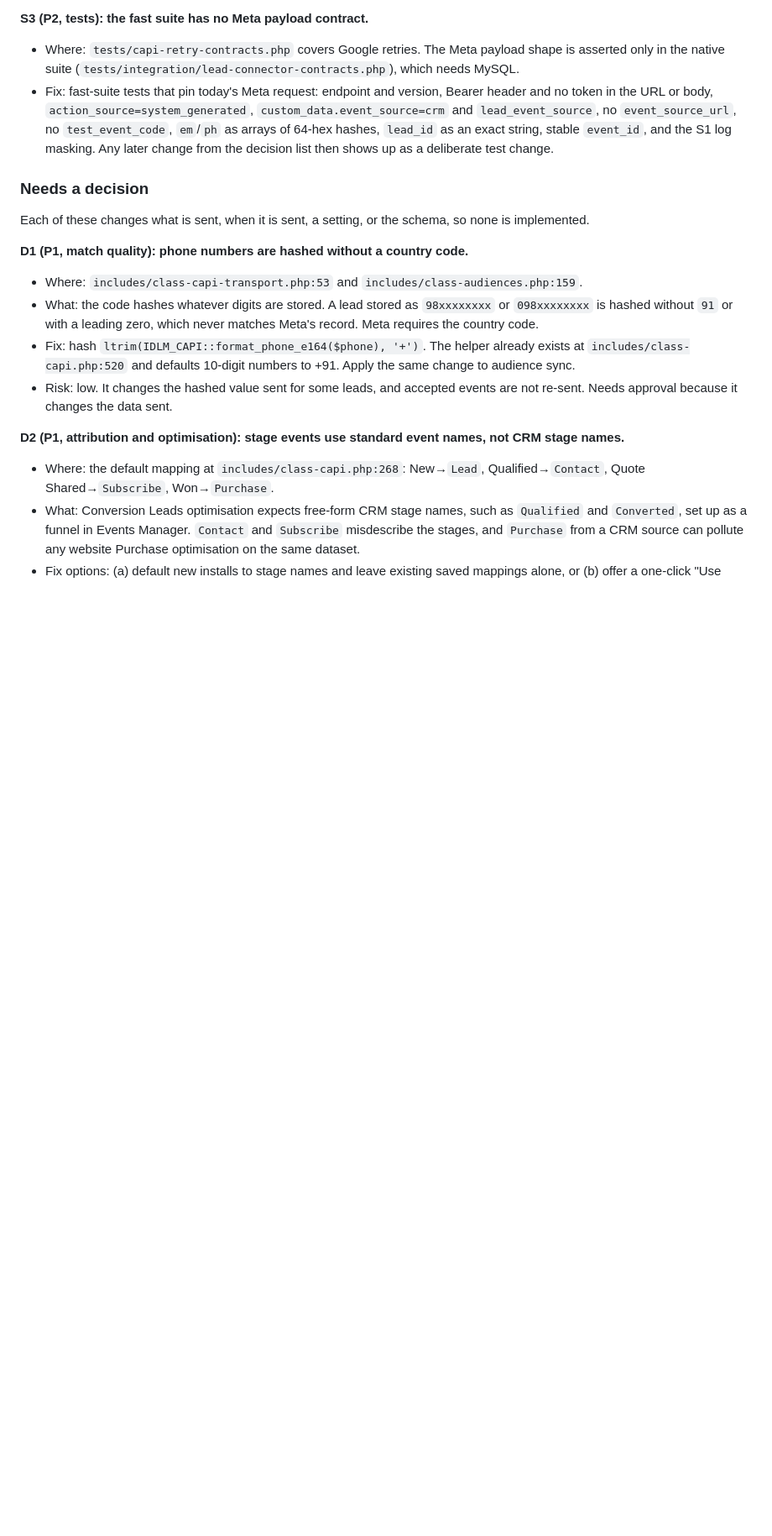
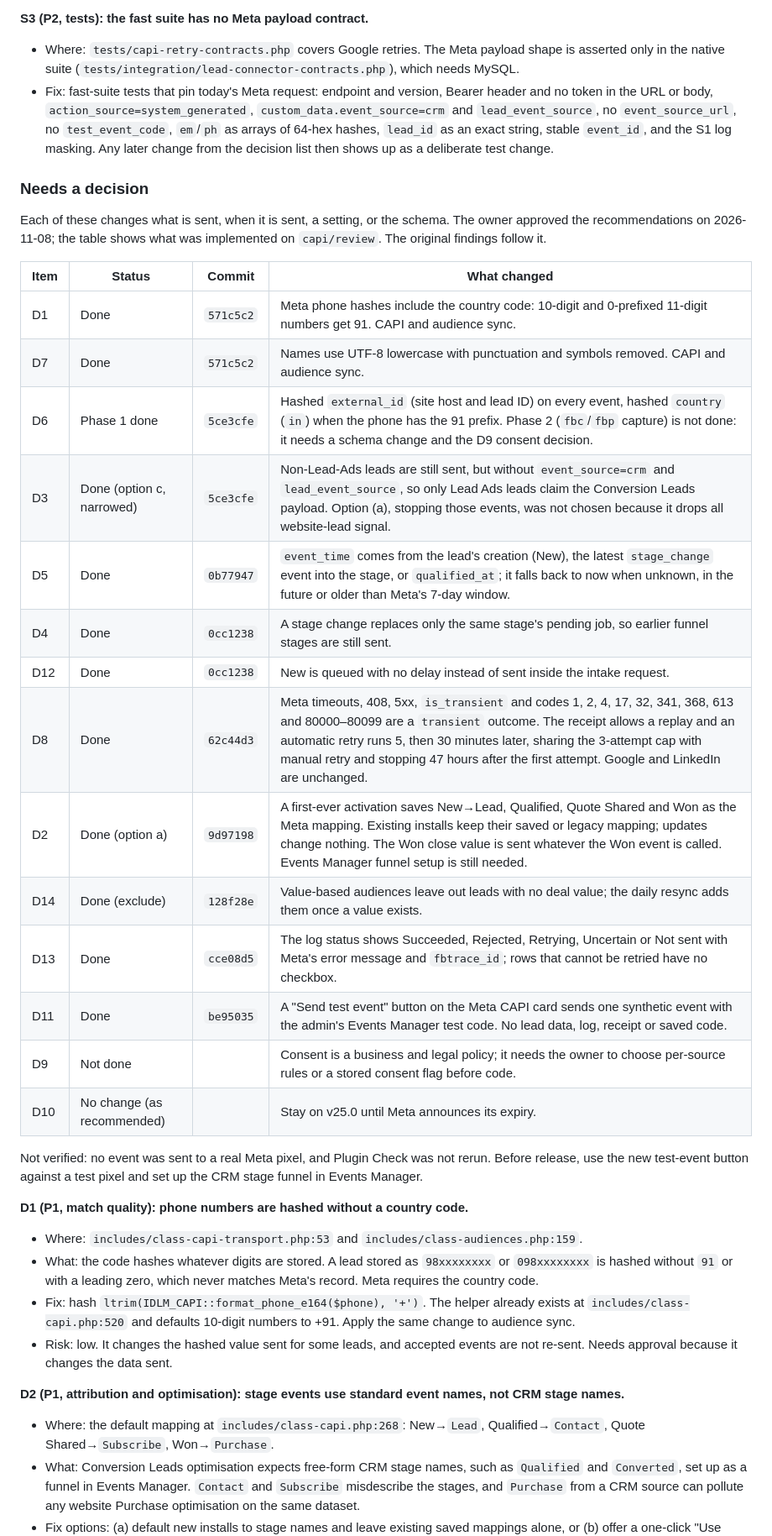
Before and after one commit to mlshashikiran/interior-design-lead-manager, a Markdown page: docs/CAPI-REVIEW.md, the part around the change. Shown at 84% size. Rendered like a GitHub page; blank space fills up the shorter version.

Commit message:
Record which CAPI review decisions were implemented
Co-Authored-By: Claude Opus 5.5 <noreply@anthropic.com>

```diff
--- a/docs/CAPI-REVIEW.md
+++ b/docs/CAPI-REVIEW.md
@@ -57,7 +57,26 @@ These change no outbound request, setting, schema or public name.
 
 ### Needs a decision
 
-Each of these changes what is sent, when it is sent, a setting, or the schema, so none is implemented.
+Each of these changes what is sent, when it is sent, a setting, or the schema. The owner approved the recommendations on 2026-11-08; the table shows what was implemented on `capi/review`. The original findings follow it.
+
+| Item | Status | Commit | What changed |
+|---|---|---|---|
+| D1 | Done | `571c5c2` | Meta phone hashes include the country code: 10-digit and 0-prefixed 11-digit numbers get 91. CAPI and audience sync. |
+| D7 | Done | `571c5c2` | Names use UTF-8 lowercase with punctuation and symbols removed. CAPI and audience sync. |
+| D6 | Phase 1 done | `5ce3cfe` | Hashed `external_id` (site host and lead ID) on every event, hashed `country` (`in`) when the phone has the 91 prefix. Phase 2 (`fbc`/`fbp` capture) is not done: it needs a schema change and the D9 consent decision. |
+| D3 | Done (option c, narrowed) | `5ce3cfe` | Non-Lead-Ads leads are still sent, but without `event_source=crm` and `lead_event_source`, so only Lead Ads leads claim the Conversion Leads payload. Option (a), stopping those events, was not chosen because it drops all website-lead signal. |
+| D5 | Done | `0b77947` | `event_time` comes from the lead's creation (New), the latest `stage_change` event into the stage, or `qualified_at`; it falls back to now when unknown, in the future or older than Meta's 7-day window. |
+| D4 | Done | `0cc1238` | A stage change replaces only the same stage's pending job, so earlier funnel stages are still sent. |
+| D12 | Done | `0cc1238` | New is queued with no delay instead of sent inside the intake request. |
+| D8 | Done | `62c44d3` | Meta timeouts, 408, 5xx, `is_transient` and codes 1, 2, 4, 17, 32, 341, 368, 613 and 80000–80099 are a `transient` outcome. The receipt allows a replay and an automatic retry runs 5, then 30 minutes later, sharing the 3-attempt cap with manual retry and stopping 47 hours after the first attempt. Google and LinkedIn are unchanged. |
+| D2 | Done (option a) | `9d97198` | A first-ever activation saves New→Lead, Qualified, Quote Shared and Won as the Meta mapping. Existing installs keep their saved or legacy mapping; updates change nothing. The Won close value is sent whatever the Won event is called. Events Manager funnel setup is still needed. |
+| D14 | Done (exclude) | `128f28e` | Value-based audiences leave out leads with no deal value; the daily resync adds them once a value exists. |
+| D13 | Done | `cce08d5` | The log status shows Succeeded, Rejected, Retrying, Uncertain or Not sent with Meta's error message and `fbtrace_id`; rows that cannot be retried have no checkbox. |
+| D11 | Done | `be95035` | A "Send test event" button on the Meta CAPI card sends one synthetic event with the admin's Events Manager test code. No lead data, log, receipt or saved code. |
+| D9 | Not done | | Consent is a business and legal policy; it needs the owner to choose per-source rules or a stored consent flag before code. |
+| D10 | No change (as recommended) | | Stay on v25.0 until Meta announces its expiry. |
+
+Not verified: no event was sent to a real Meta pixel, and Plugin Check was not rerun. Before release, use the new test-event button against a test pixel and set up the CRM stage funnel in Events Manager.
 
 **D1 (P1, match quality): phone numbers are hashed without a country code.**
 - Where: `includes/class-capi-transport.php:53` and `includes/class-audiences.php:159`.
```
